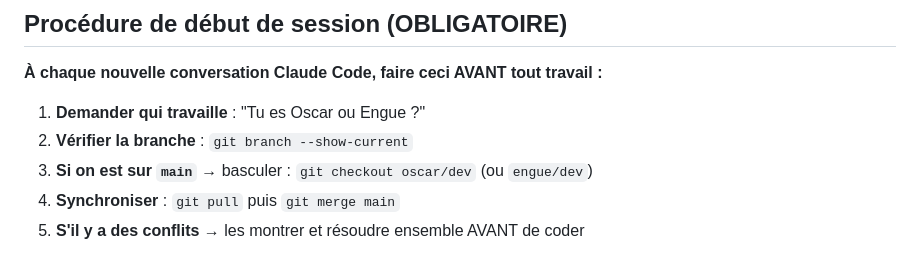
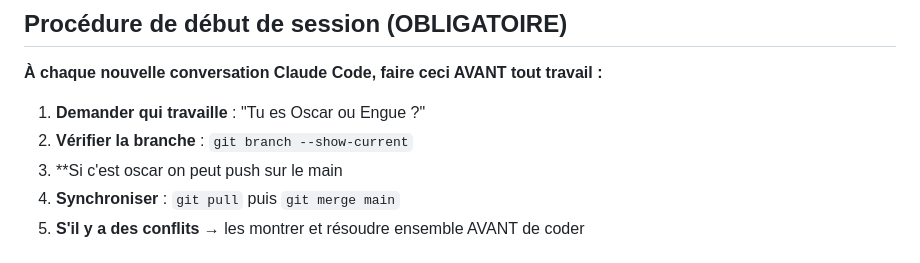
Before and after one commit to oscardcstudio-cell/AUTO_POLYMARKET, a Markdown page: CLAUDE.md, the part around the change. Drawn GitHub-style.

Commit message:
Update session rules: Oscar can push directly to main
Co-Authored-By: Claude Opus 4.6 <noreply@anthropic.com>

```diff
--- a/CLAUDE.md
+++ b/CLAUDE.md
@@ -18,7 +18,7 @@ Deux personnes travaillent sur ce projet. Ni l'un ni l'autre ne code.
 
 1. **Demander qui travaille** : "Tu es Oscar ou Engue ?"
 2. **Vérifier la branche** : `git branch --show-current`
-3. **Si on est sur `main`** → basculer : `git checkout oscar/dev` (ou `engue/dev`)
+3. **Si c'est oscar on peut push sur le main
 4. **Synchroniser** : `git pull` puis `git merge main`
 5. **S'il y a des conflits** → les montrer et résoudre ensemble AVANT de coder
 
```
